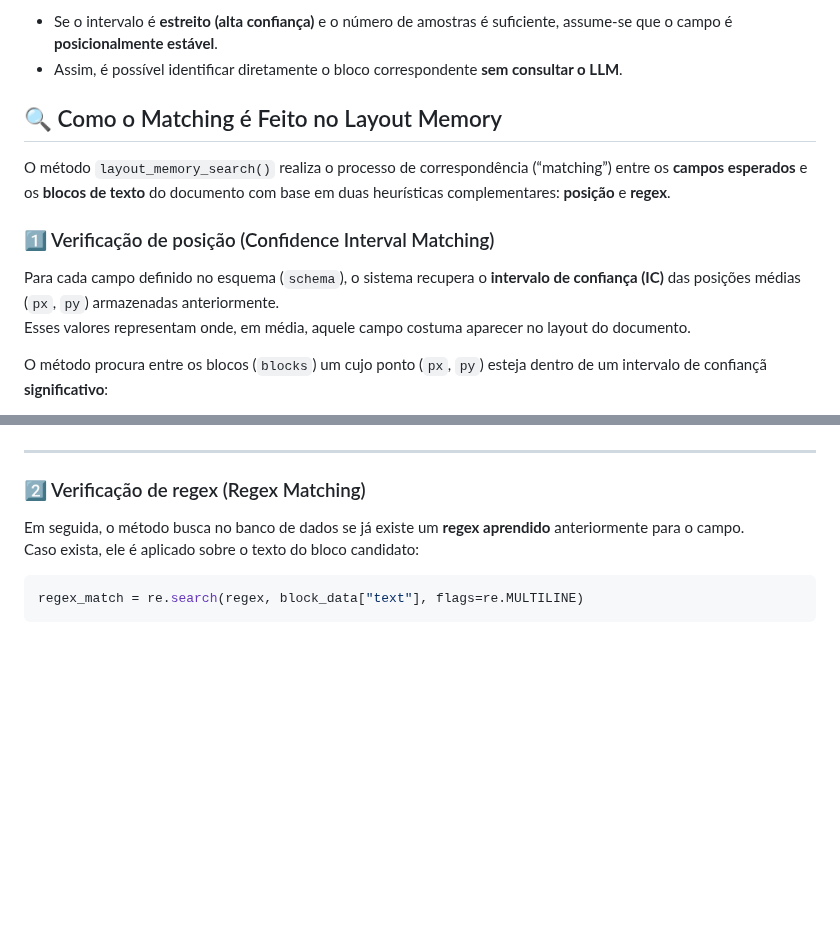
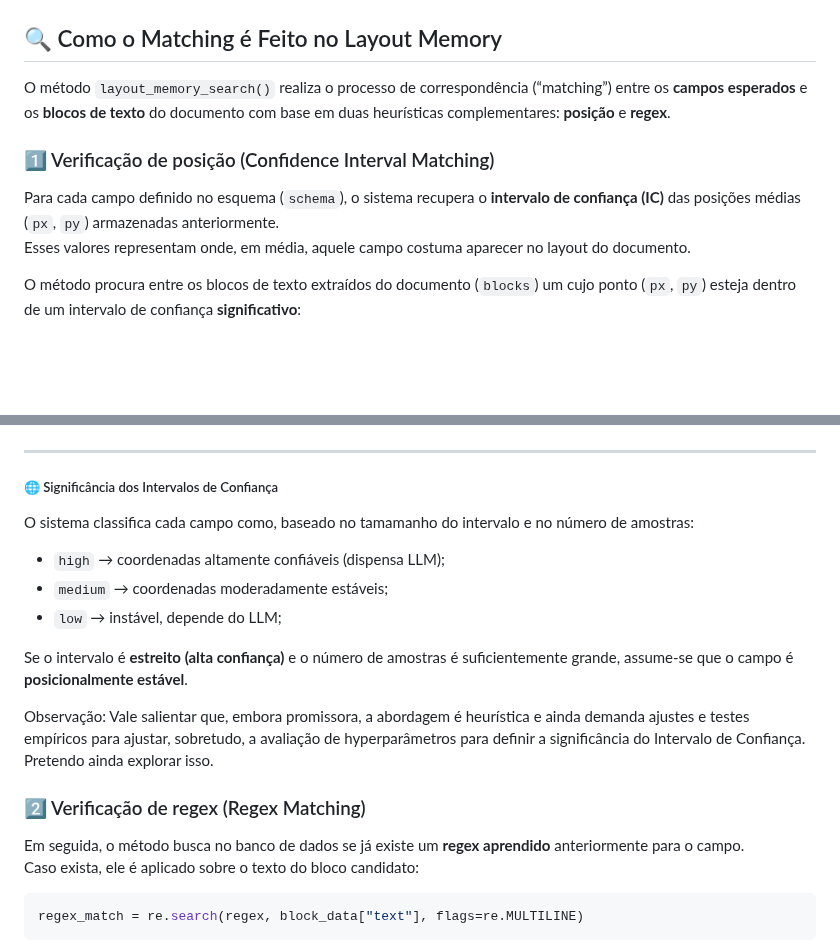
Before and after one commit to VictorGabrielMO/layout-aware-pdf-extractor, a Markdown page: README.md, 2 parts joined by grey strips. Drawn GitHub-style; blank space fills up the shorter version.

```diff
--- a/README.md
+++ b/README.md
@@ -43,7 +44,6 @@ Para cada campo, é calculado um **intervalo de confiança (IC)** das posições
 
 
-- Se o intervalo é **estreito (alta confiança)** e o número de amostras é suficiente, assume-se que o campo é **posicionalmente estável**.
-- Assim, é possível identificar diretamente o bloco correspondente **sem consultar o LLM**.
+
 
 ## 🔍 Como o Matching é Feito no Layout Memory
 
@@ -54,5 +54,5 @@ O método `layout_memory_search()` realiza o processo de correspondência (“ma
 Para cada campo definido no esquema (`schema`), o sistema recupera o **intervalo de confiança (IC)** das posições médias (`px`, `py`) armazenadas anteriormente.
 Esses valores representam onde, em média, aquele campo costuma aparecer no layout do documento.
 
-O método procura entre os blocos (`blocks`) um cujo ponto (`px`, `py`) esteja dentro de um intervalo de confiançã **significativo**:
+O método procura entre os blocos de texto extraídos do documento (`blocks`) um cujo ponto (`px`, `py`) esteja dentro de um intervalo de confiança **significativo**:
 
@@ -67,5 +67,17 @@ Se um bloco se encaixa nessa região, ele é considerado **candidato** para aque
 
 ---
+
+##### 🌐 Significância dos Intervalos de Confiança
+O sistema classifica cada campo como, baseado no tamamanho do intervalo e no número de amostras:
+- `high` → coordenadas altamente confiáveis (dispensa LLM);
+- `medium` → coordenadas moderadamente estáveis;
+- `low` → instável, depende do LLM;
+
+Se o intervalo é **estreito (alta confiança)** e o número de amostras é suficientemente grande, assume-se que o campo é **posicionalmente estável**.
+
+Observação: Vale salientar que, embora promissora, a abordagem é heurística e ainda demanda ajustes e testes empíricos
+para ajustar, sobretudo, a avaliação de hyperparâmetros para definir a significância do Intervalo de Confiança. Pretendo ainda explorar isso.
+
 
 ### 2️⃣ Verificação de regex (Regex Matching)
 
```
Also changed, not shown: other parts of README.md (+21 -43 lines).
